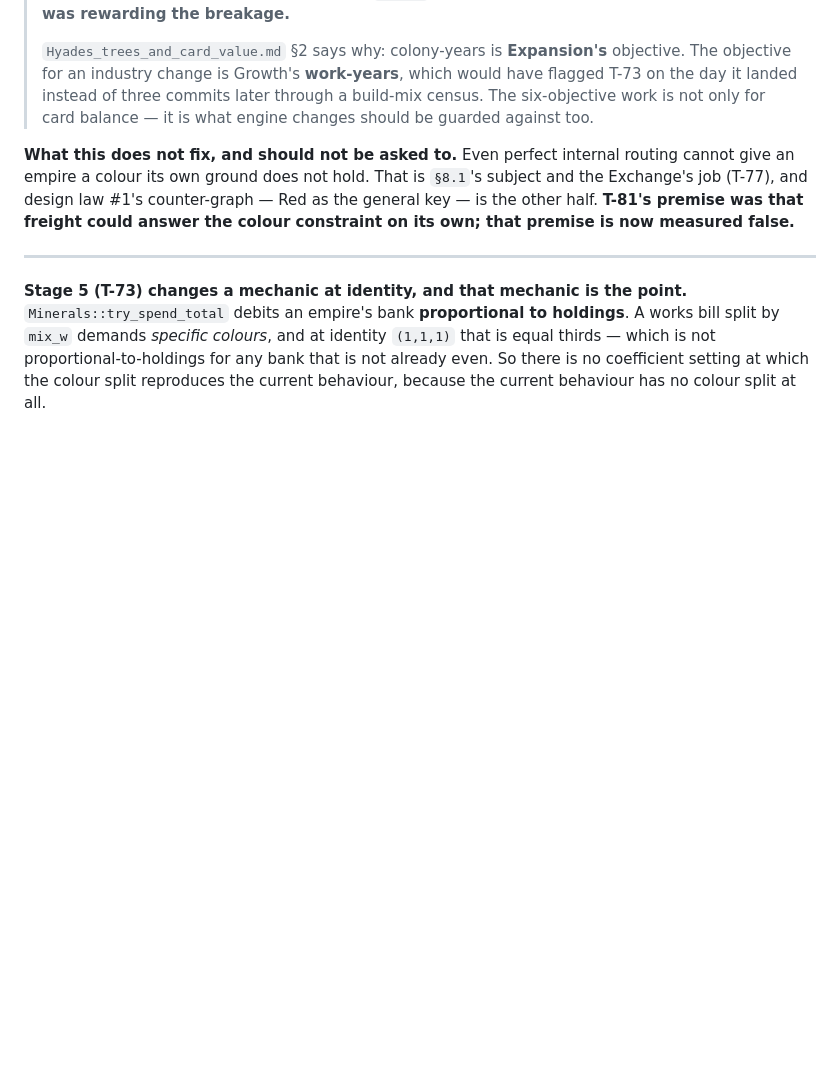
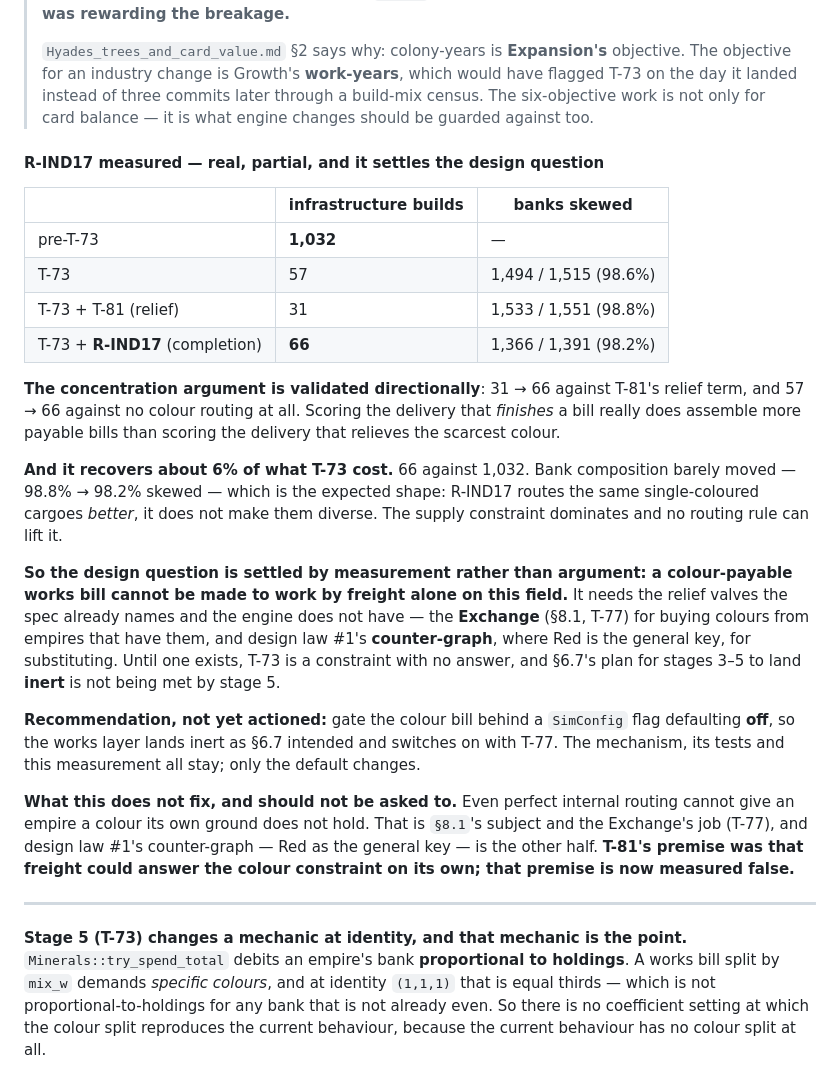
Before and after one commit to dwindlehop-pixel/hyades-4x, a Markdown page: docs/Hyades_industry.md, the part around the change. Drawn GitHub-style; blank space fills up the shorter version.

Commit message:
R-IND17 measured: real, partial, and it settles the question
                              infra builds   banks skewed
  pre-T-73                           1,032   --
  T-73                                  57   1,494/1,515
  T-73 + T-81 (relief)                  31   1,533/1,551
  T-73 + R-IND17 (completion)           66   1,366/1,391

The concentration argument holds directionally: 31 -> 66 against T-81's
relief term, and 57 -> 66 against no colour routing at all. Scoring the
delivery that *finishes* a bill assembles more payable bills than scoring
the one that relieves the scarcest colour.

It also recovers about 6% of what T-73 cost -- 66 against 1,032 -- and
bank composition barely moved, 98.8% -> 98.2% skewed. That is the
expected shape: R-IND17 routes the same single-coloured cargoes better,
it does not make them diverse. The supply constraint dominates.

So the design question is settled by measurement rather than argument: a
colour-payable works bill cannot be made to work by freight alone on this
field. It needs the relief valves the spec already names and the engine
does not have -- the Exchange (8.1, T-77) for buying colours from empires
that hold them, and design law #1's counter-graph, where Red is the
general key, for substituting.

Recommendation recorded but not actioned: gate the colour bill behind a
SimConfig flag defaulting off, so the works layer lands inert as 6.7
intended and switches on with T-77. Mechanism, tests and measurements all
stay; only the default changes.

Co-Authored-By: Claude Opus 5 <noreply@anthropic.com>
Claude-Session: https://claude.ai/code/session_01SUExoAPK6XDWveMRe2JXBY

```diff
--- a/docs/Hyades_industry.md
+++ b/docs/Hyades_industry.md
@@ -1296,6 +1296,38 @@ property directly).
 > later through a build-mix census. The six-objective work is not only for card
 > balance — it is what engine changes should be guarded against too.
 
+#### R-IND17 measured — real, partial, and it settles the design question
+
+| | infrastructure builds | banks skewed |
+|---|---|---|
+| pre-T-73 | **1,032** | — |
+| T-73 | 57 | 1,494 / 1,515 (98.6%) |
+| T-73 + T-81 (relief) | 31 | 1,533 / 1,551 (98.8%) |
+| T-73 + **R-IND17** (completion) | **66** | 1,366 / 1,391 (98.2%) |
+
+**The concentration argument is validated directionally**: 31 → 66 against T-81's
+relief term, and 57 → 66 against no colour routing at all. Scoring the delivery
+that *finishes* a bill really does assemble more payable bills than scoring the
+delivery that relieves the scarcest colour.
+
+**And it recovers about 6% of what T-73 cost.** 66 against 1,032. Bank
+composition barely moved — 98.8% → 98.2% skewed — which is the expected shape:
+R-IND17 routes the same single-coloured cargoes *better*, it does not make them
+diverse. The supply constraint dominates and no routing rule can lift it.
+
+**So the design question is settled by measurement rather than argument: a
+colour-payable works bill cannot be made to work by freight alone on this
+field.** It needs the relief valves the spec already names and the engine does
+not have — the **Exchange** (§8.1, T-77) for buying colours from empires that
+have them, and design law #1's **counter-graph**, where Red is the general key,
+for substituting. Until one exists, T-73 is a constraint with no answer, and
+§6.7's plan for stages 3–5 to land **inert** is not being met by stage 5.
+
+**Recommendation, not yet actioned:** gate the colour bill behind a `SimConfig`
+flag defaulting **off**, so the works layer lands inert as §6.7 intended and
+switches on with T-77. The mechanism, its tests and this measurement all stay;
+only the default changes.
+
 **What this does not fix, and should not be asked to.** Even perfect internal
 routing cannot give an empire a colour its own ground does not hold. That is
 `§8.1`'s subject and the Exchange's job (T-77), and design law #1's counter-graph
```
